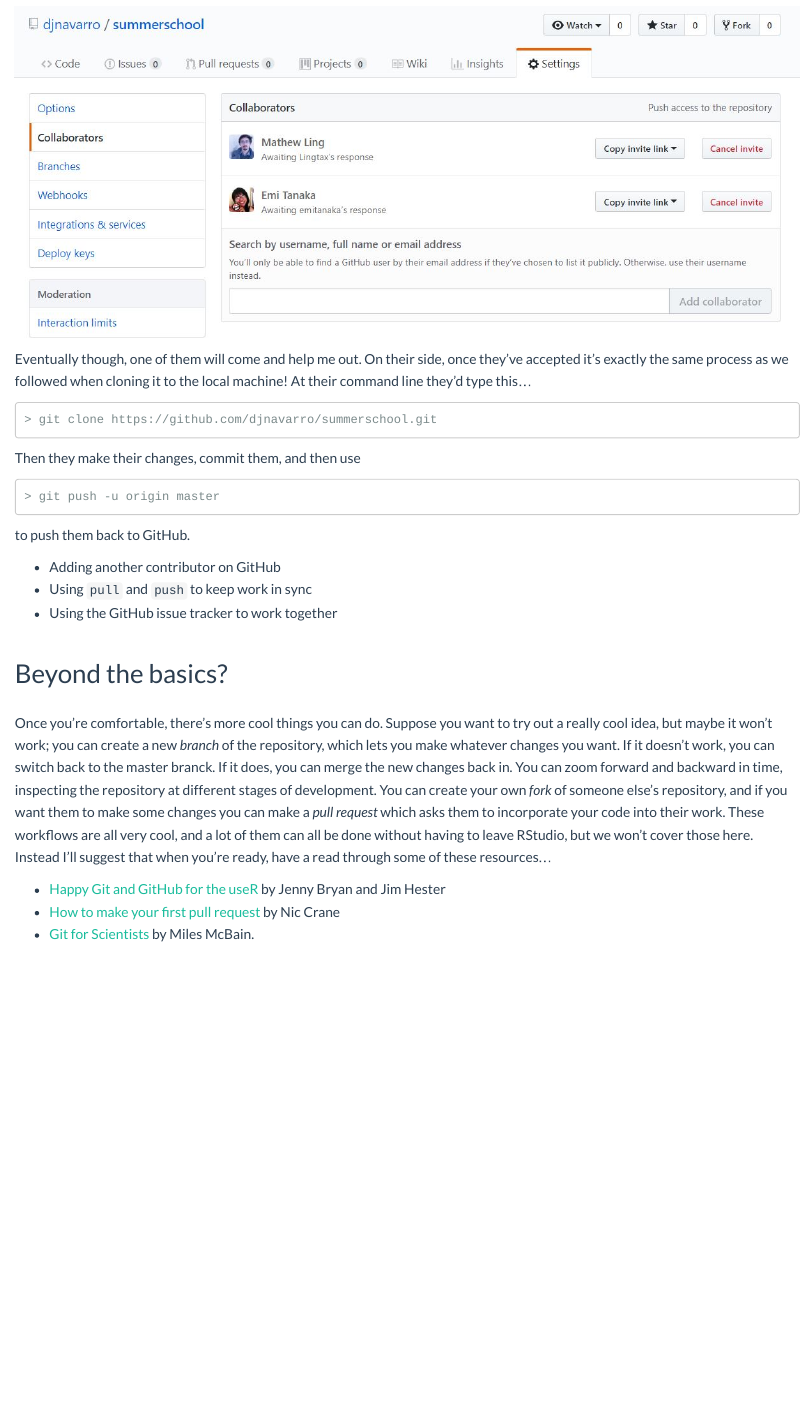
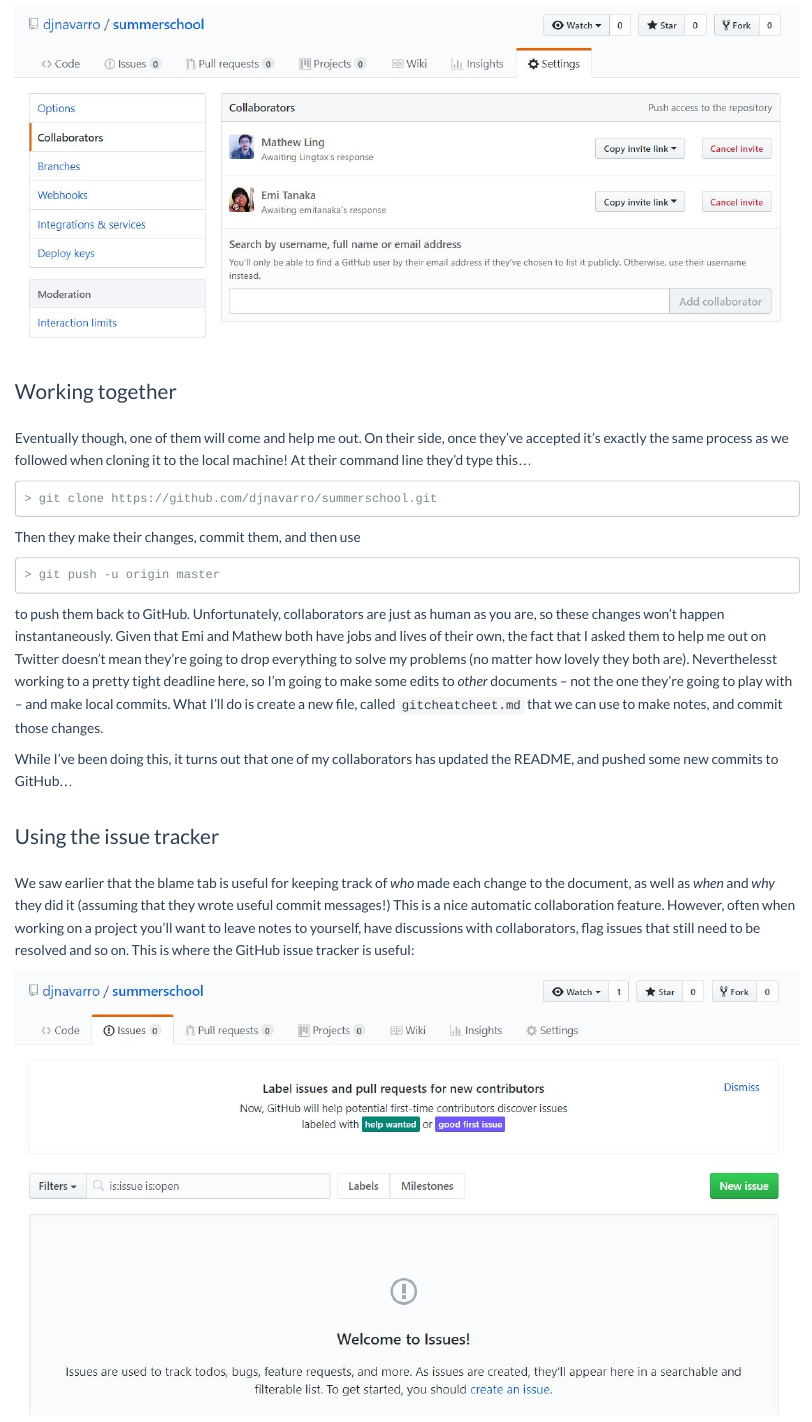
Before and after one commit to cskemp/chdss2018, an R Markdown document (day2_dataanalysis/git_tutorial/git-notes.Rmd): the page in a window 1100 px wide, from 12600 px down. The pictures show the output file day2_dataanalysis/git_tutorial/git-notes.html that the author committed with the source, opened offline.

Commit message:
started on issue tracker

````diff
--- a/day2_dataanalysis/git_tutorial/git-notes.Rmd
+++ b/day2_dataanalysis/git_tutorial/git-notes.Rmd
@@ -344,6 +344,9 @@
 
 ![](./images/addcontributor2.jpg)
 
+
+### Working together
+
 Eventually though, one of them will come and help me out. On their side, once they've accepted it's exactly the same process as we followed when cloning it to the local machine! At their command line they'd type this...
 
 ```{}
@@ -356,12 +359,18 @@
 > git push -u origin master
 ```
 
-to push them back to GitHub.
+to push them back to GitHub. Unfortunately, collaborators are just as human as you are, so these changes won't happen instantaneously. Given that Emi and Mathew both have jobs and lives of their own, the fact that I asked them to help me out on Twitter doesn't mean they're going to drop everything to solve my problems (no matter how lovely they both are). Neverthelesst working to a pretty tight deadline here, so I'm going to make some edits to *other* documents -- not the one they're going to play with -- and make local commits. What I'll do is create a new file, called `gitcheatcheet.md` that we can use to make notes, and commit those changes.
+
+While I've been doing this, it turns out that one of my collaborators has updated the README, and pushed some new commits to GitHub...
 
 
-- Adding another contributor on GitHub
-- Using `pull` and `push` to keep work in sync
-- Using the GitHub issue tracker to work together
+### Using the issue tracker
+
+We saw earlier that the blame tab is useful for keeping track of *who* made each change to the document, as well as *when* and *why* they did it (assuming that they wrote useful commit messages!) This is a nice automatic collaboration feature. However, often when working on a project you'll want to leave notes to yourself, have discussions with collaborators, flag issues that still need to be resolved and so on. This is where the GitHub issue tracker is useful:
+
+![](./images/issuetracker.jpg)
+
+
 
 
 ## Beyond the basics?
````
Also changed, not shown: day2_dataanalysis/git_tutorial/git-notes.html, day2_dataanalysis/git_tutorial/images/issuetracker.jpg (added).
